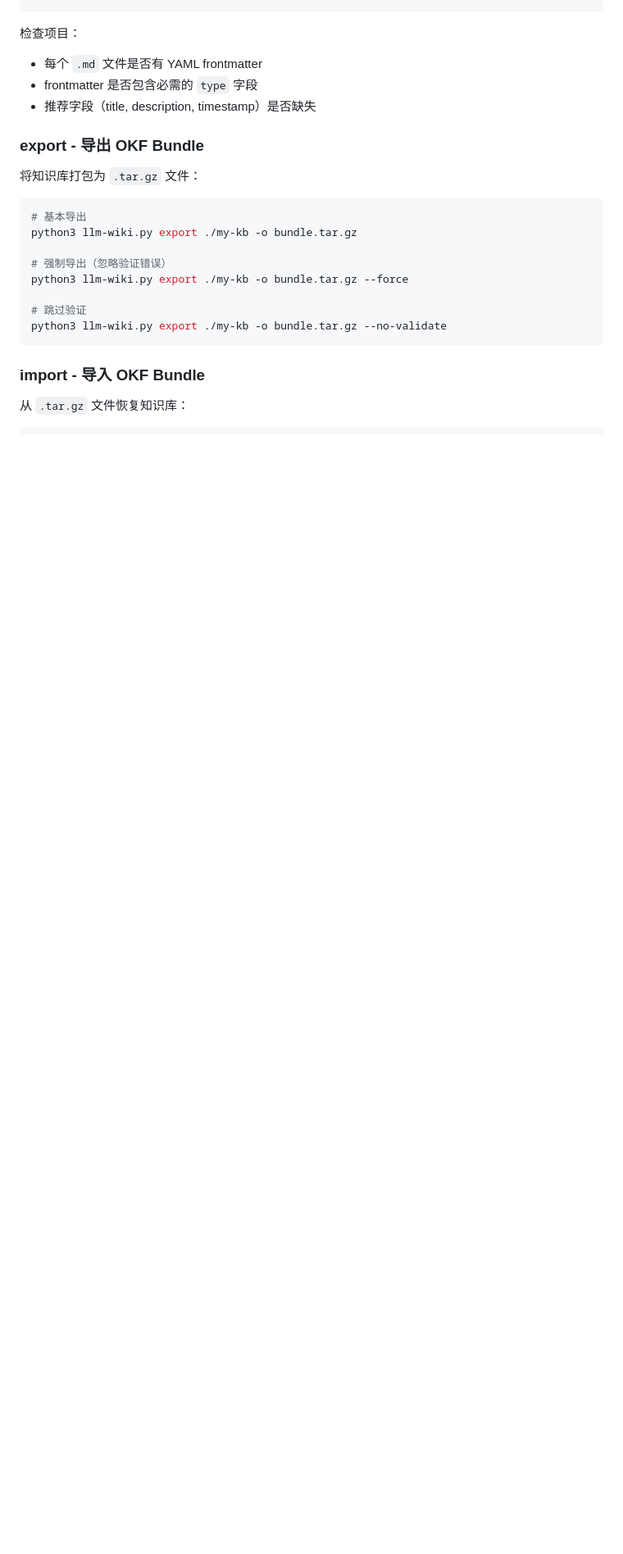
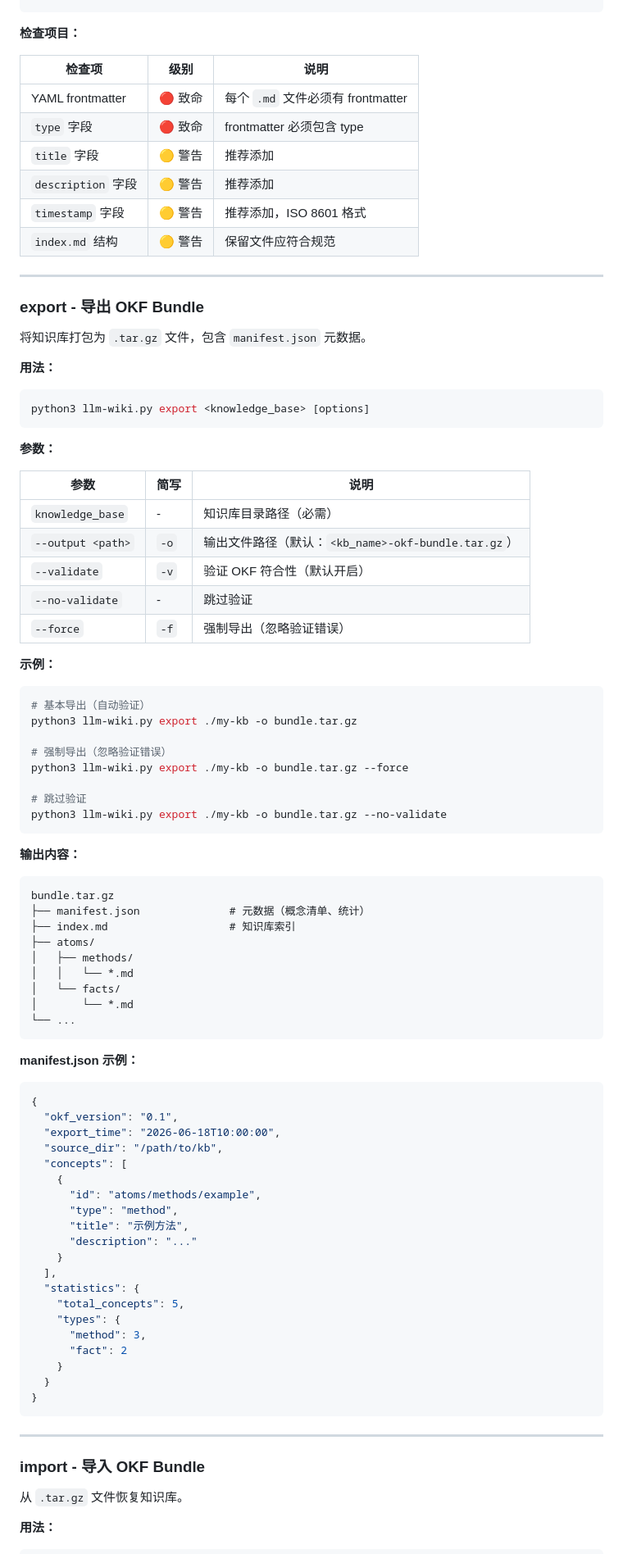
Before and after one commit to tiandiyiqi/llm-wiki, a Markdown page: README.md, the part around one of its changes. Shown at 82% size. Rendered like a GitHub page; blank space fills up the shorter version.

Commit message:
docs: 完善命令文档和 SKILL 安装说明
- 补充完整的命令参数说明（init/lint/export/import/index）
- 添加三种安装方式：直接使用、Claude Code Skill、别名
- 添加 manifest.json 示例
- 添加贡献指南

Co-Authored-By: Claude <noreply@anthropic.com>

````diff
--- a/README.md
+++ b/README.md
@@ -105,17 +193,43 @@ my-kb/
 python3 llm-wiki.py lint ./my-kb --okf-check
 ```
 
-检查项目：
-- 每个 `.md` 文件是否有 YAML frontmatter
-- frontmatter 是否包含必需的 `type` 字段
-- 推荐字段（title, description, timestamp）是否缺失
+**检查项目：**
+
+| 检查项 | 级别 | 说明 |
+|--------|------|------|
+| YAML frontmatter | 🔴 致命 | 每个 `.md` 文件必须有 frontmatter |
+| `type` 字段 | 🔴 致命 | frontmatter 必须包含 type |
+| `title` 字段 | 🟡 警告 | 推荐添加 |
+| `description` 字段 | 🟡 警告 | 推荐添加 |
+| `timestamp` 字段 | 🟡 警告 | 推荐添加，ISO 8601 格式 |
+| `index.md` 结构 | 🟡 警告 | 保留文件应符合规范 |
+
+---
 
 ### export - 导出 OKF Bundle
 
-将知识库打包为 `.tar.gz` 文件：
+将知识库打包为 `.tar.gz` 文件，包含 `manifest.json` 元数据。
+
+**用法：**
 
 ```bash
-# 基本导出
+python3 llm-wiki.py export <knowledge_base> [options]
+```
+
+**参数：**
+
+| 参数 | 简写 | 说明 |
+|------|------|------|
+| `knowledge_base` | - | 知识库目录路径（必需） |
+| `--output <path>` | `-o` | 输出文件路径（默认：`<kb_name>-okf-bundle.tar.gz`） |
+| `--validate` | `-v` | 验证 OKF 符合性（默认开启） |
+| `--no-validate` | - | 跳过验证 |
+| `--force` | `-f` | 强制导出（忽略验证错误） |
+
+**示例：**
+
+```bash
+# 基本导出（自动验证）
 python3 llm-wiki.py export ./my-kb -o bundle.tar.gz
 
 # 强制导出（忽略验证错误）
@@ -125,8 +239,51 @@ python3 llm-wiki.py export ./my-kb -o bundle.tar.gz --force
 python3 llm-wiki.py export ./my-kb -o bundle.tar.gz --no-validate
 ```
 
+**输出内容：**
+
+```
+bundle.tar.gz
+├── manifest.json              # 元数据（概念清单、统计）
+├── index.md                   # 知识库索引
+├── atoms/
+│   ├── methods/
+│   │   └── *.md
+│   └── facts/
+│       └── *.md
+└── ...
+```
+
+**manifest.json 示例：**
+
+```json
+{
+  "okf_version": "0.1",
+  "export_time": "2026-06-18T10:00:00",
+  "source_dir": "/path/to/kb",
+  "concepts": [
+    {
+      "id": "atoms/methods/example",
+      "type": "method",
+      "title": "示例方法",
+      "description": "..."
+    }
+  ],
+  "statistics": {
+    "total_concepts": 5,
+    "types": {
+      "method": 3,
+      "fact": 2
+    }
+  }
+}
+```
+
+---
+
 ### import - 导入 OKF Bundle
 
-从 `.tar.gz` 文件恢复知识库：
+从 `.tar.gz` 文件恢复知识库。
+
+**用法：**
 
 ```bash
````
Also changed, not shown: other parts of README.md (+195 -22 lines).
